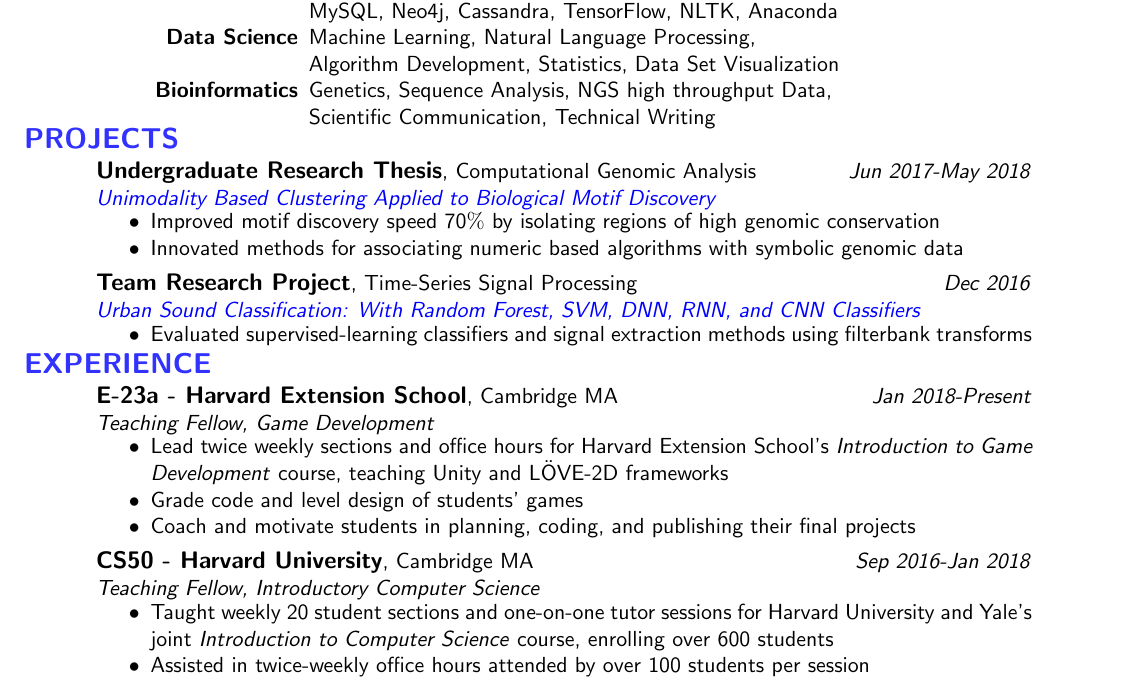
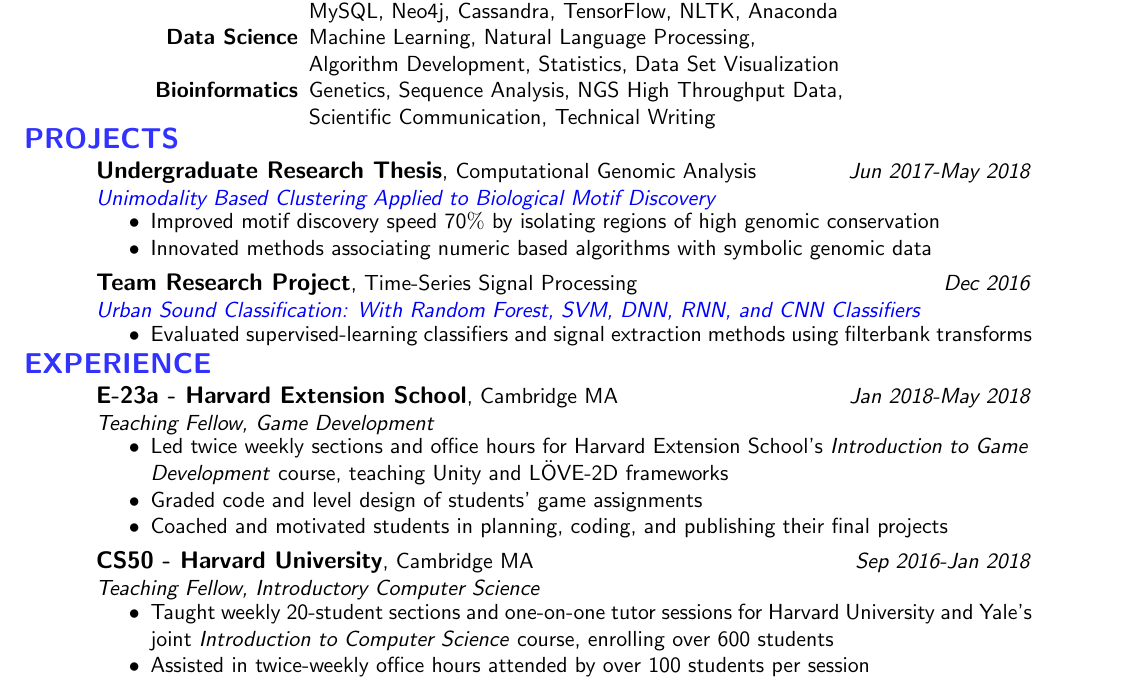
Before and after one commit to BenjaminDoran/doran_resume, a LaTeX CV (BDoranCV.tex): part of the page, cut so that both start at the same text. Compiled offline with pdfLaTeX.

Commit message:
update experience

```diff
--- a/BDoranCV.tex
+++ b/BDoranCV.tex
@@ -95,7 +95,7 @@
                               MySQL, Neo4j, Cassandra, TensorFlow, NLTK, Anaconda}
     \item[{\bf Data Science}]{Machine Learning, Natural Language Processing, \\
                               Algorithm Development, Statistics, Data Set Visualization}
-    \item[{\bf Bioinformatics}]{Genetics, Sequence Analysis, NGS high throughput Data, \\
+    \item[{\bf Bioinformatics}]{Genetics, Sequence Analysis, NGS High Throughput Data, \\
                                 Scientific Communication, Technical Writing}
   \end{itemize}
 \end{addmargin}
@@ -111,7 +111,7 @@
   {\href{https://benjamindoran.github.io/motif-paper/}{\color{blue}Unimodality Based Clustering Applied to Biological Motif Discovery}}
   \begin{itemize}\setlength\itemsep{-4pt}
     \item{Improved motif discovery speed 70$\%$ by isolating regions of high genomic conservation}
-    \item{Innovated methods for associating numeric based algorithms with symbolic genomic data}
+    \item{Innovated methods associating numeric based algorithms with symbolic genomic data}
   \end{itemize}
   %% URBAN SOUND %%
   \experiencetitle{Team Research Project}{Time-Series Signal Processing}{Dec 2016}
@@ -129,16 +129,16 @@
 \begin{addmargin}{.5in}
 
   %%% E-23a - HARVARD EXT. %%%
-  \experiencetitle{E-23a - Harvard Extension School}{Cambridge MA}{Jan 2018-Present}{Teaching Fellow, Game Development}
+  \experiencetitle{E-23a - Harvard Extension School}{Cambridge MA}{Jan 2018-May 2018}{Teaching Fellow, Game Development}
     \begin{itemize}\setlength\itemsep{-4pt}
-      \item{Lead twice weekly sections and office hours for Harvard Extension School's \emph{Introduction to Game\\ Development} course, teaching Unity and LÖVE-2D frameworks}
-      \item{Grade code and level design of students' games}
-      \item{Coach and motivate students in planning, coding, and publishing their final projects}
+      \item{Led twice weekly sections and office hours for Harvard Extension School's \emph{Introduction to Game\\ Development} course, teaching Unity and LÖVE-2D frameworks}
+      \item{Graded code and level design of students' game assignments}
+      \item{Coached and motivated students in planning, coding, and publishing their final projects}
     \end{itemize}
   %%% CS50 - HARVARD UNI. %%%
   \experiencetitle{CS50 - Harvard University}{Cambridge MA}{Sep 2016-Jan 2018}{Teaching Fellow, Introductory Computer Science}
     \begin{itemize}\setlength\itemsep{-4pt}
-      \item{Taught weekly 20 student sections and one-on-one tutor sessions for Harvard University and Yale's joint \emph{Introduction to Computer Science} course, enrolling over 600 students}
+      \item{Taught weekly 20-student sections and one-on-one tutor sessions for Harvard University and Yale's joint \emph{Introduction to Computer Science} course, enrolling over 600 students}
       \item{Assisted in twice-weekly office hours attended by over 100 students per session}
       \item{Created questions for annual coding contest – via HackerRank}
       \item{Graded all code, exams, and final projects of students in section}
```
